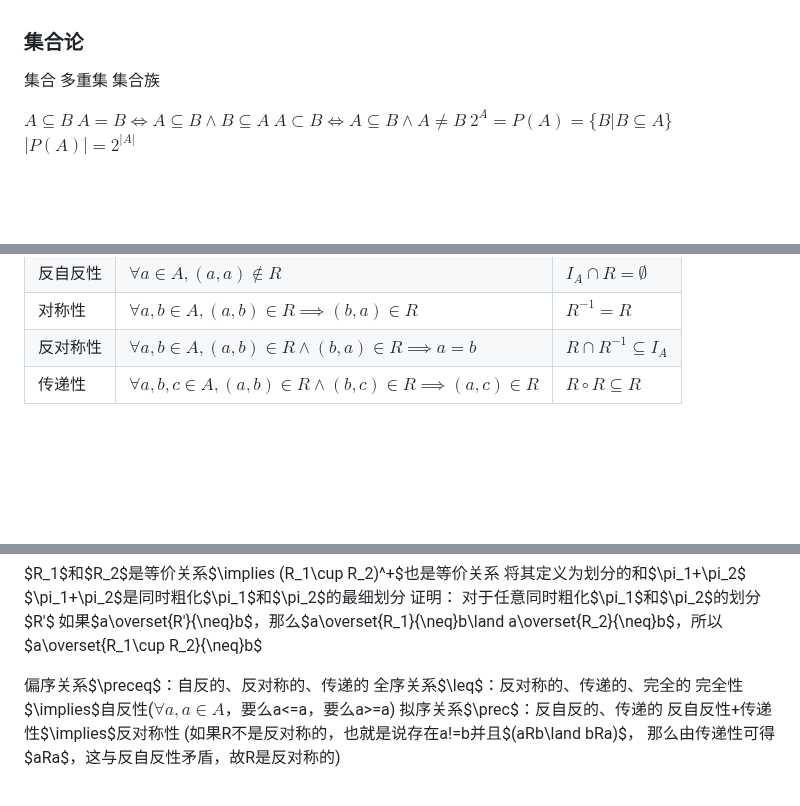
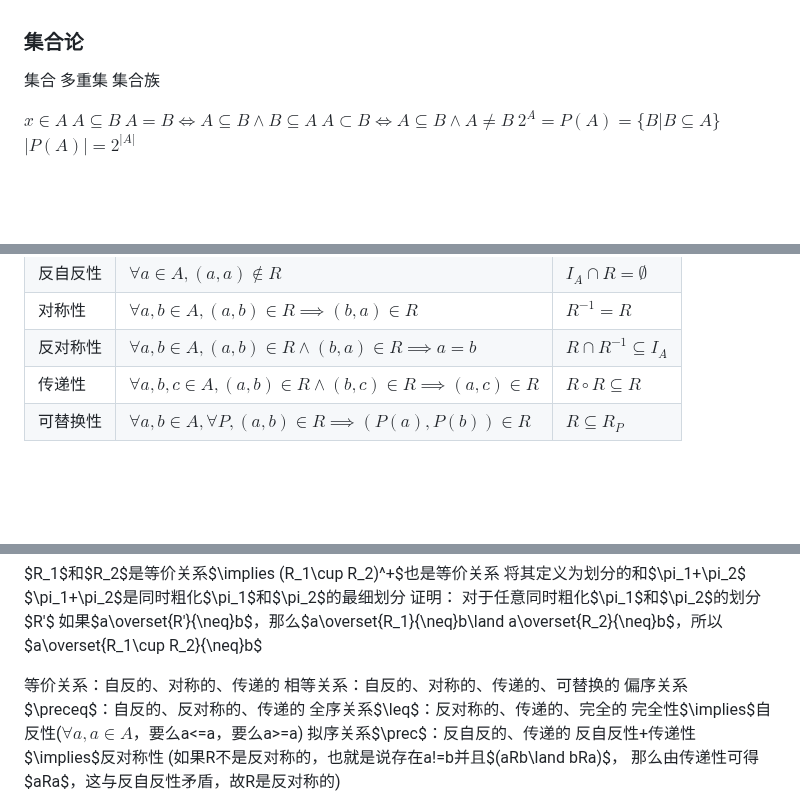
Before and after one commit to Invisiphantom/Mind-City, a Markdown page: Coursera/(3)集合论.md, 3 parts joined by grey strips. Drawn GitHub-style; blank space fills up the shorter version.

Commit message:
24/1/8 8:43

```diff
--- a/Coursera/(3)集合论.md
+++ b/Coursera/(3)集合论.md
@@ -2,6 +2,7 @@
 
 集合 多重集 集合族
 
+$x\in A$
 $A\subseteq B$
 $A=B \iff A\subseteq B\land B\subseteq A$
 $A\subset B \iff A\subseteq B\land A\neq B$
@@ -32,6 +33,8 @@ $R\subseteq A\times B$
 | 对称性   | $\forall a, b\in A, (a, b)\in R\implies (b, a)\in R$                     | $R^{-1}=R$                  |
 | 反对称性 | $\forall a, b\in A, (a, b)\in R\land (b, a)\in R\implies a=b$            | $R\cap R^{-1}\subseteq I_A$ |
 | 传递性   | $\forall a, b, c\in A, (a, b)\in R\land (b, c)\in R\implies (a, c)\in R$ | $R\circ R\subseteq R$       |
+| 可替换性 | $\forall a, b\in A,\forall P, (a, b)\in R \implies (P(a),P(b))\in R$     | $R\subseteq R_P$            |
+
 
 <br><br><br>
 
@@ -108,7 +111,8 @@ $\pi_1+\pi_2$是同时粗化$\pi_1$和$\pi_2$的最细划分
 对于任意同时粗化$\pi_1$和$\pi_2$的划分$R'$
 如果$a\overset{R'}{\neq}b$，那么$a\overset{R_1}{\neq}b\land a\overset{R_2}{\neq}b$，所以$a\overset{R_1\cup R_2}{\neq}b$
 
-
+等价关系：自反的、对称的、传递的
+相等关系：自反的、对称的、传递的、可替换的
 偏序关系$\preceq$：自反的、反对称的、传递的
 全序关系$\leq$：反对称的、传递的、完全的
 完全性$\implies$自反性($\forall a,a\in A$，要么a<=a，要么a>=a)
```
Also changed, not shown: Coursera/(3)图论.md (+1 -1 lines).
